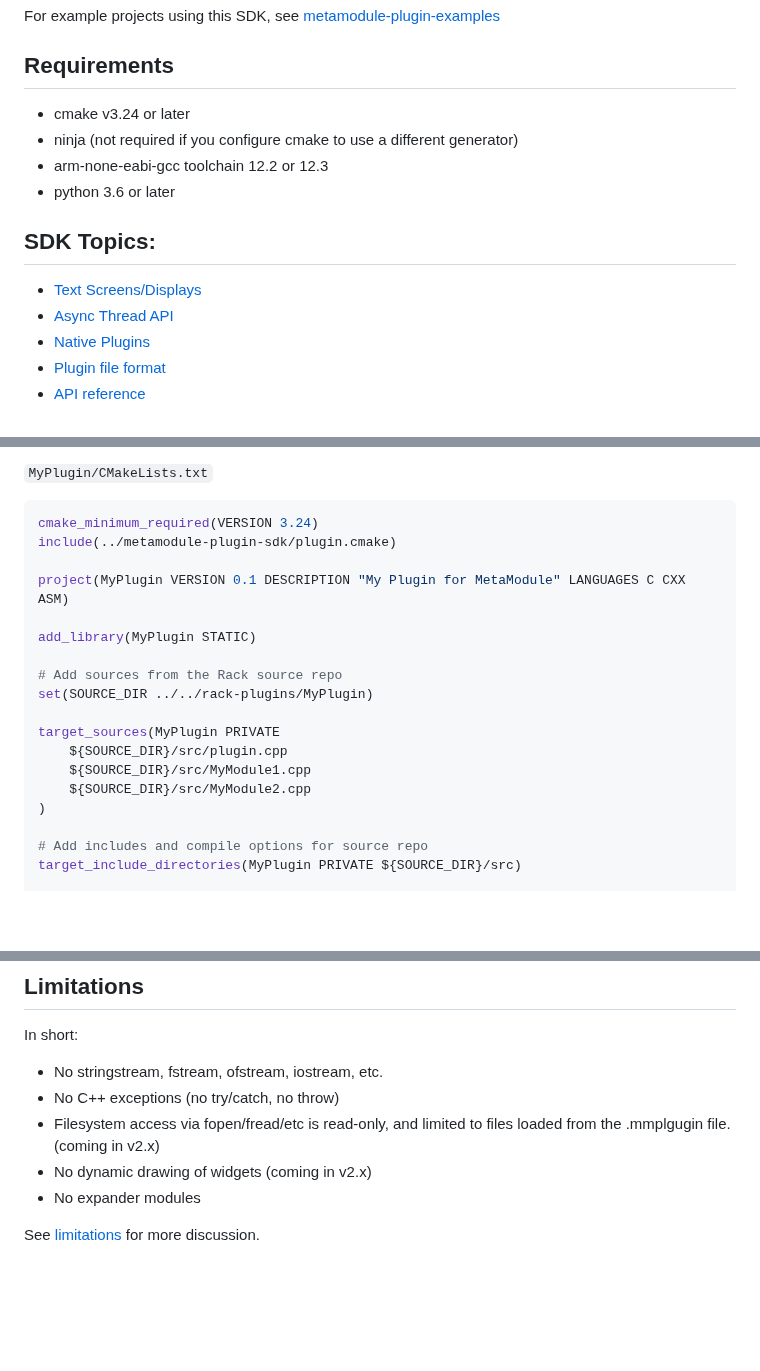
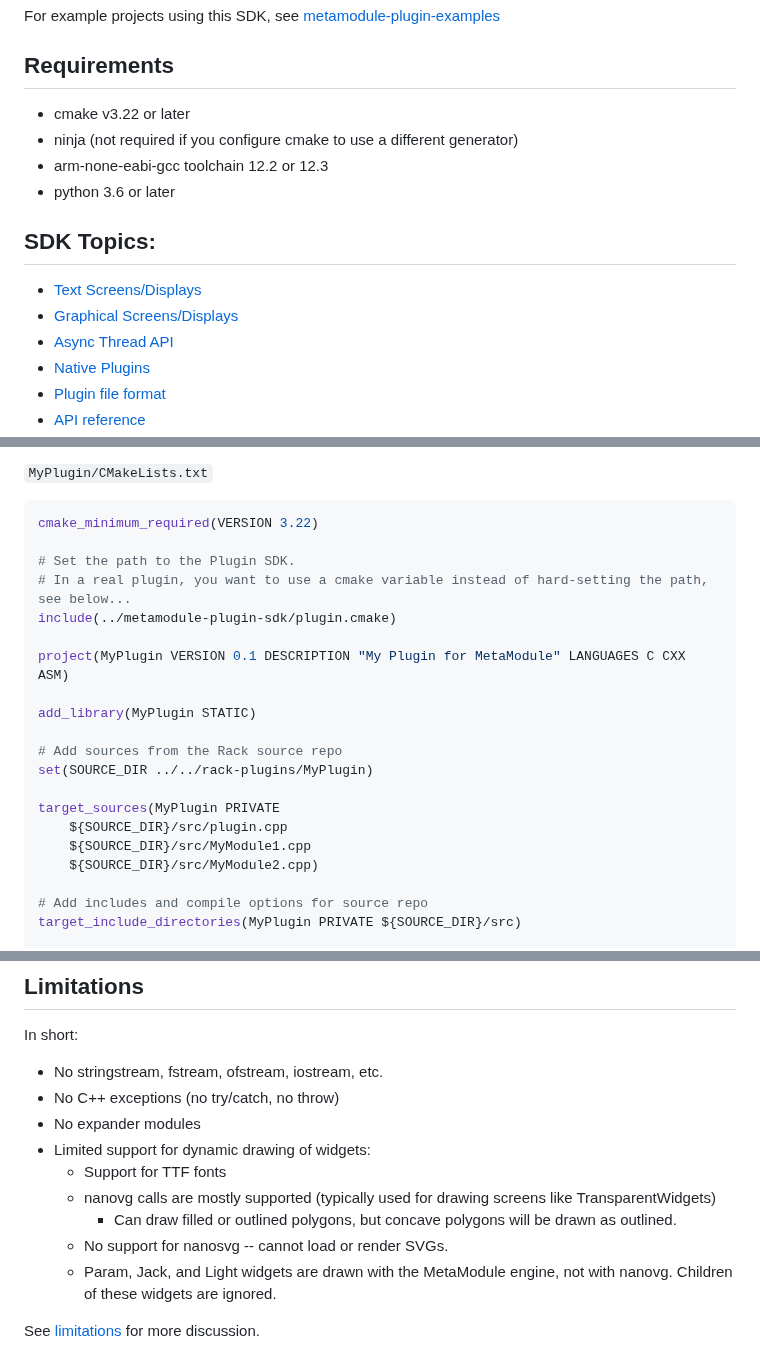
Before and after one commit to 4ms/metamodule-plugin-sdk, a Markdown page: README.md, 3 parts joined by grey strips. Drawn GitHub-style; blank space fills up the shorter version.

````diff
--- a/README.md
+++ b/README.md
@@ -8,13 +8,14 @@ For example projects using this SDK, see [metamodule-plugin-examples](https://gi
 
 ## Requirements
 
-  - cmake v3.24 or later
+  - cmake v3.22 or later
   - ninja (not required if you configure cmake to use a different generator)
   - arm-none-eabi-gcc toolchain 12.2 or 12.3
   - python 3.6 or later
 
 ## SDK Topics:
  - [Text Screens/Displays](docs/text-displays.md)
+ - [Graphical Screens/Displays](docs/graphic-displays.md)
  - [Async Thread API](docs/async-threads.md)
  - [Native Plugins](docs/native-plugin.md)
  - [Plugin file format](docs/plugin-file-format.md)
@@ -38,7 +39,10 @@ The example below references an existing directory at
 
 `MyPlugin/CMakeLists.txt`
 ```cmake
-cmake_minimum_required(VERSION 3.24)
+cmake_minimum_required(VERSION 3.22)
+
+# Set the path to the Plugin SDK.
+# In a real plugin, you want to use a cmake variable instead of hard-setting the path, see below...
 include(../metamodule-plugin-sdk/plugin.cmake)
 
 project(MyPlugin VERSION 0.1 DESCRIPTION "My Plugin for MetaModule" LANGUAGES C CXX ASM)
@@ -51,8 +55,7 @@ set(SOURCE_DIR ../../rack-plugins/MyPlugin)
 target_sources(MyPlugin PRIVATE
     ${SOURCE_DIR}/src/plugin.cpp
     ${SOURCE_DIR}/src/MyModule1.cpp
-    ${SOURCE_DIR}/src/MyModule2.cpp
-)
+    ${SOURCE_DIR}/src/MyModule2.cpp)
 
 # Add includes and compile options for source repo
 target_include_directories(MyPlugin PRIVATE ${SOURCE_DIR}/src)
@@ -108,8 +172,12 @@ In short:
 
 - No stringstream, fstream, ofstream, iostream, etc.
 - No C++ exceptions (no try/catch, no throw)
-- Filesystem access via fopen/fread/etc is read-only, and limited to files loaded from the .mmplgugin file. (coming in v2.x)
-- No dynamic drawing of widgets (coming in v2.x)
 - No expander modules
+- Limited support for dynamic drawing of widgets:
+  - Support for TTF fonts
+  - nanovg calls are mostly supported (typically used for drawing screens like TransparentWidgets)
+      - Can draw filled or outlined polygons, but concave polygons will be drawn as outlined.
+  - No support for nanosvg -- cannot load or render SVGs.
+  - Param, Jack, and Light widgets are drawn with the MetaModule engine, not with nanovg. Children of these widgets are ignored.
 
 See [limitations](docs/limitations.md) for more discussion.
````
Also changed, not shown: other parts of README.md (+68 -7 lines), docs/graphic-displays.md (added, +119 -0 lines), docs/text-displays.md (+42 -7 lines).
